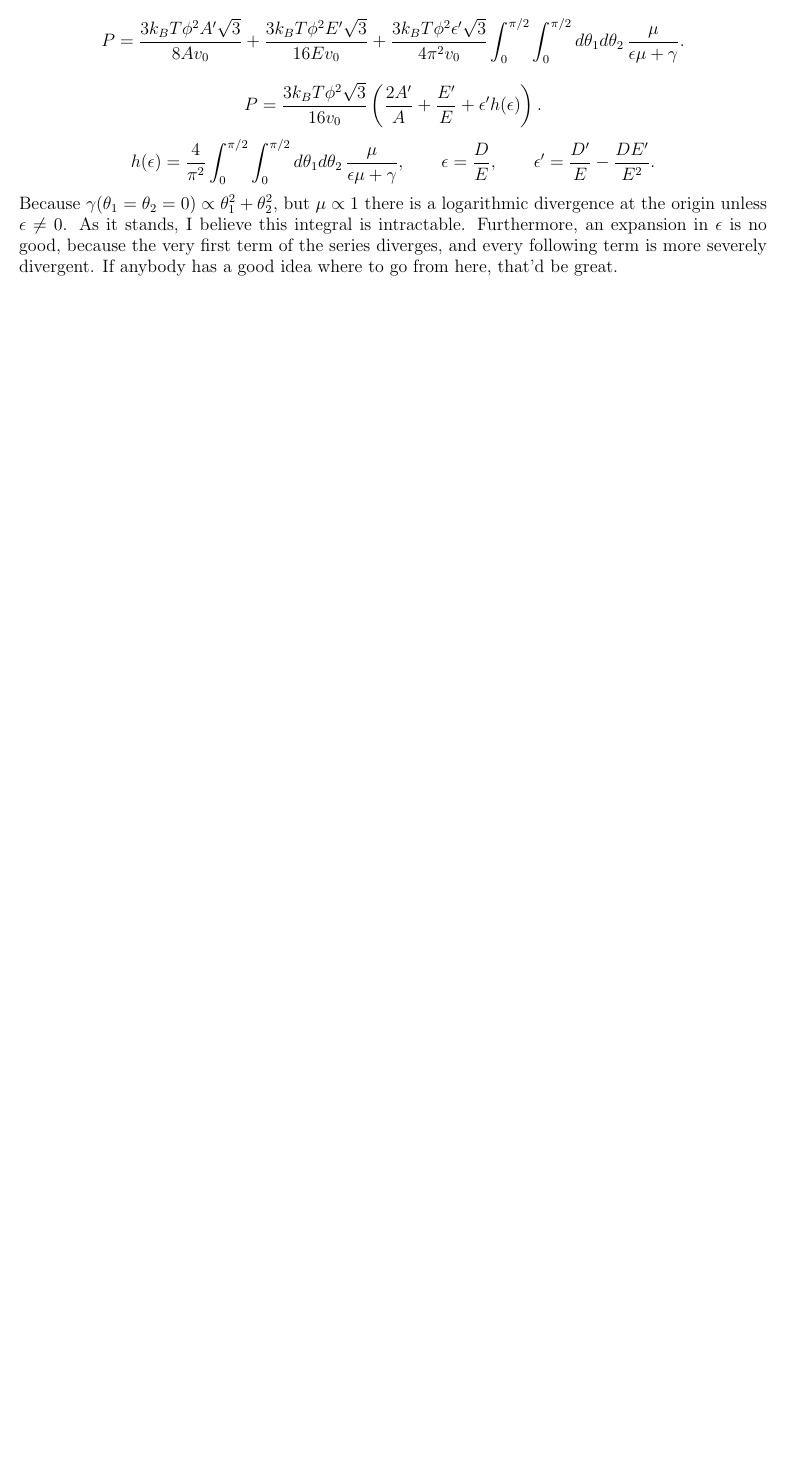
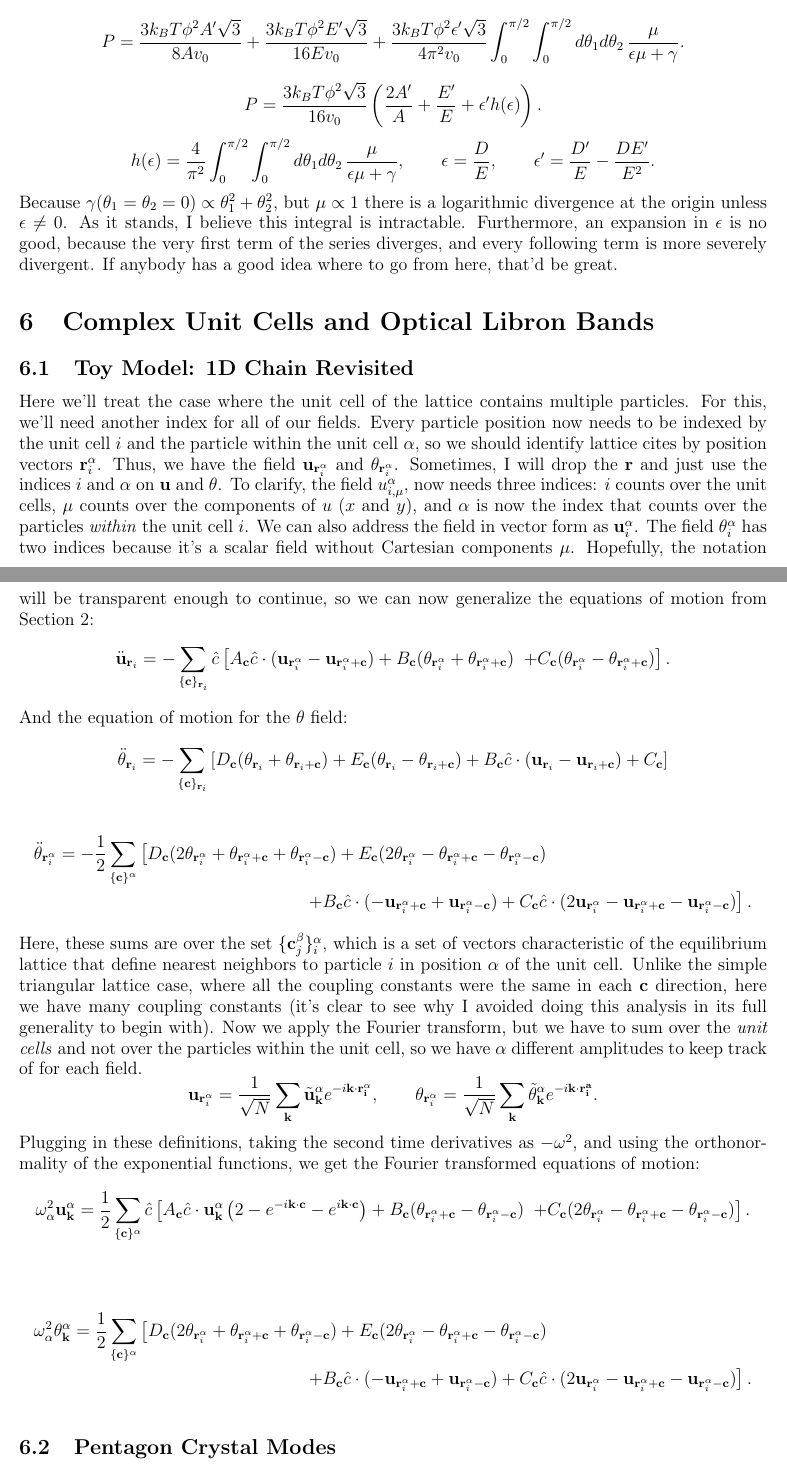
Before and after one commit to jamesaan/Docs, a LaTeX document (PhononLibronSpectra.tex): part of page 18 of 18 before the commit and two parts of pages 18 and 19 of 19 after it, the two joined at a grey line, cut so that both start at the same text, the shorter picture padded with empty space. Compiled offline with pdfLaTeX.

Commit message:
optical stuff

```diff
--- a/PhononLibronSpectra.tex
+++ b/PhononLibronSpectra.tex
@@ -469,5 +469,96 @@ Because $\g(\th_1=\th_2=0) \propto \th_1^2 + \th_2^2$, but $\mu \propto 1$ there
 %\[ P = \frac{3k_BT\phi^2\sqrt{3}}{16v_0}\paren{\frac{2A'}{A} + (\phi-\phi_c)^{-1} + (\phi-\phi_c)^{-1} \paren{ \e h(\e)}}.\]
 
 
+\section{Complex Unit Cells and Optical Libron Bands}
+
+\subsection{Toy Model: 1D Chain Revisited}
+
+
+
+
+
+
+
+
+
+
+
+
+
+
+
+
+
+
+
+
+Here we'll treat the case where the unit cell of the lattice contains multiple
+particles. For this, we'll need another index for all of our fields. Every
+particle position now needs to be indexed by the unit cell $i$ and the
+particle within the unit cell $\a$, so we should identify lattice cites by
+position vectors $\br_i^\a$. Thus, we have the field $\bv u_{\br_i^\a}$ and
+$\th_{\br_i^\a}$. Sometimes, I will drop the $\br$ and just use the indices
+$i$ and $\a$ on $\bv u$ and $\th$. To clarify, the field $u_{i,\mu}^\a$, now
+needs three indices: $i$ counts over the unit cells, $\mu$ counts over the
+components of $u$ ($x$ and $y$), and $\a$ is now the index that counts over the
+particles \emph{within} the unit cell $i$. We can also address the field in
+vector form as $\bv u_i^\a$. The field $\th_{i}^\a$ has two indices because it's
+a scalar field without Cartesian components $\mu$. Hopefully, the notation
+will be transparent enough to continue, so we can now generalize the equations
+of motion from Section 2:
+\[ \ddot {\bv u}_{\br_i} = -\sum_{\{\bv
+c\}_{\br_i}} \hat c  \left [   A_{\bv c} \hat c \cdot  (\bv
+u_{\br_i^\a} - \bv u_{\br_i^\a + \bv c})  +
+B_{\bv c}(\th_{\br_i^\a} + \th_{\br_i^\a + \bv c})
+\right. \\ \left.+ C_{\bv c} (\th_{\br_i^\a} - \th_{\br_i^\a +\bv c})
+\right].\]
+And the equation of motion for the $\th$ field:
+\[ \ddot \th_{\br_i} = -\sum_{\{\bv c\}_{\br_i} } \left [D_{\bv c}(\th_{\br_i}
++\th_{\br_i + \bv c}) + E_{\bv c} (\th_{\br_i} - \th_{\br_i + \bv c}) + B_{\bv
+c} \hat c \cdot (\bv u_{\br_i} - \bv u_{\br_i +\bv c} ) + C_{\bv c}   \right ]
+  \]
+\begin{multline*}   \ddot \th_{\br_i^\a} = -\half{1} \sum_{\{\bv c\}^\a}
+\left [ D_{\bv c} (2\th_{\br_i^\a} + \th_{\br_i^\a + \bv c} +
+\th_{\br_i^\a - \bv c}) + E_{\bv c}(2\th_{\br_i^\a} - \th_{\br_i^\a +
+\bv c} - \th_{\br_i^\a - \bv c}) \right. \\ \left. + B_{\bv c}
+\hat c \cdot (- \bv u_{\br_i^\a + \bv c} + \bv u_{\br_i^\a - \bv
+c}) + C_{\bv c} \hat c \cdot (2\bv u_{\br_i^\a} - \bv u_{\br_i^\a
++ \bv c} - \bv u_{\br_i^\a - \bv c}) \right ]. \end{multline*}
+Here, these sums are over the set $\{\bv c_j^\b \}_i^\a$, which is a set of
+vectors characteristic of the equilibrium lattice that define nearest
+neighbors to particle $i$ in position $\a$ of the unit cell. Unlike the simple
+triangular lattice case, where all the coupling constants were the same in each
+$\bv c$ direction, here we have many coupling constants (it's clear to see why
+I avoided doing this analysis in its full generality to begin with). Now we
+apply the Fourier transform, but we have to sum over the \emph{unit cells} and
+not over the particles within the unit cell, so we have $\a$ different
+amplitudes to keep track of for each field.
+\[ \bv u_{\br_i^\a} = \recip{\sqrt{N}} \sum_{\bv k} \tilde{\bv u}_{\bv k}^\a
+e^{-i \Dot{k}{\br_i^\a} }, \qquad \bv \th_{\br_i^\a} = \recip{\sqrt N} \sum_{\bv
+k} \tilde{\th}_{\bv k}^\a e^{-i\Dot{k}{\br_i^a} }.\]
+Plugging in these definitions, taking the second time derivatives as $-\w^2$,
+and using the orthonormality of the exponential functions, we get the Fourier
+transformed equations of motion:
+\[ \w^2_\a {\bv u}^\a_{\bv k} = \half{1} \sum_{\{\bv
+c\}^\a} \hat c  \left [   A_{\bv c} \hat c \cdot \bv{u}_{\bv k}^\a
+\paren{ 2 - e^{-i\Dot kc} - e^{i\Dot kc} }  +
+B_{\bv c}(\th_{\br_i^\a + \bv c} - \th_{\br_i^\a - \bv c})
+\right. \\ \left.+ C_{\bv c} (2\th_{\br_i^\a} - \th_{\br_i^\a +\bv c}
+- \th_{\br_i^\a - \bv c})   \right].\]
+
+\begin{multline*}   \w_\a^2 \th^\a_{\bv k} = \half{1} \sum_{\{\bv c\}^\a}
+\left [ D_{\bv c} (2\th_{\br_i^\a} + \th_{\br_i^\a + \bv c} +
+\th_{\br_i^\a - \bv c}) + E_{\bv c}(2\th_{\br_i^\a} - \th_{\br_i^\a +
+\bv c} - \th_{\br_i^\a - \bv c}) \right. \\ \left. + B_{\bv c}
+\hat c \cdot (- \bv u_{\br_i^\a + \bv c} + \bv u_{\br_i^\a - \bv
+c}) + C_{\bv c} \hat c \cdot (2\bv u_{\br_i^\a} - \bv u_{\br_i^\a
++ \bv c} - \bv u_{\br_i^\a - \bv c}) \right ]. \end{multline*}
+
+\subsection{Pentagon Crystal Modes}
+
+
+
+
+
 %%%%%%%%%
 \end{document}
```
Also changed, not shown: PhononLibronSpectra.pdf, 5 other files.
